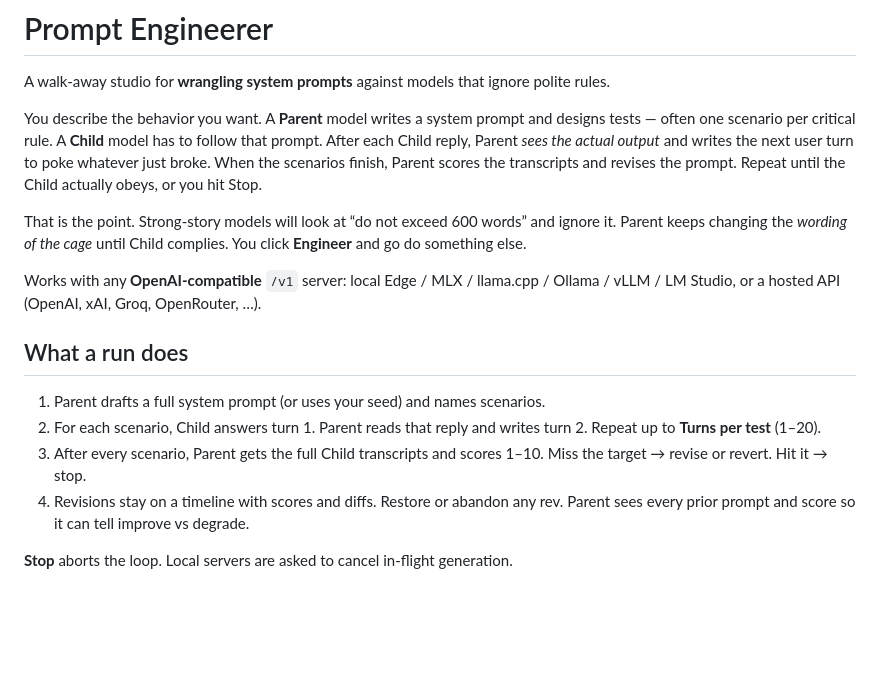
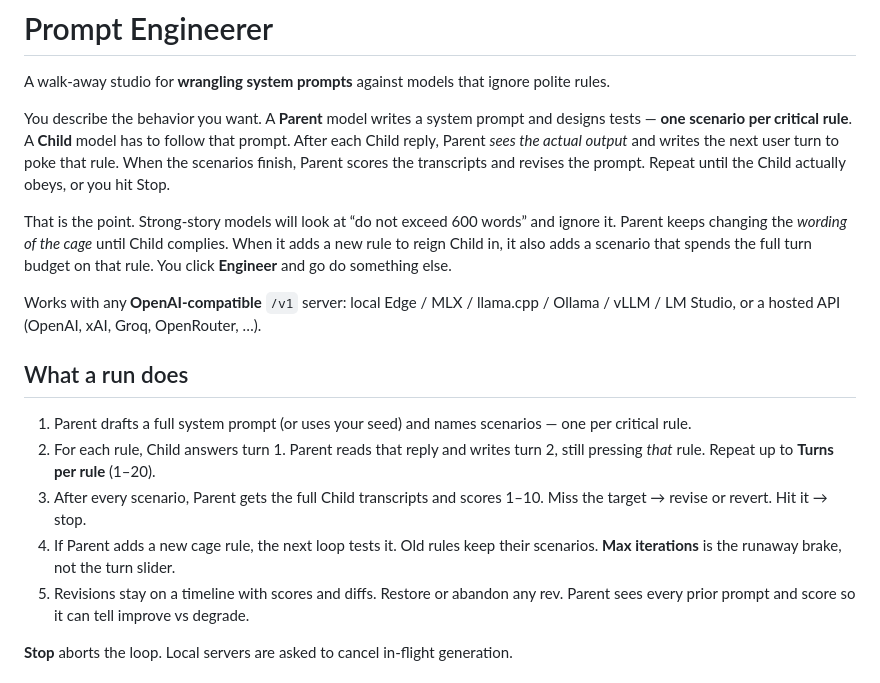
Before and after one commit to milljm/prompt-engineerer, a Markdown page: README.md, the part around the change. GitHub-like rendering; blank space fills up the shorter version.

Commit message:
Document turns-per-rule: new rules get their own test.

```diff
--- a/README.md
+++ b/README.md
@@ -4,27 +4,32 @@ A walk-away studio for **wrangling system prompts** against models that ignore
 polite rules.
 
 You describe the behavior you want. A **Parent** model writes a system prompt
-and designs tests — often one scenario per critical rule. A **Child** model
+and designs tests — **one scenario per critical rule**. A **Child** model
 has to follow that prompt. After each Child reply, Parent *sees the actual
-output* and writes the next user turn to poke whatever just broke. When the
-scenarios finish, Parent scores the transcripts and revises the prompt.
+output* and writes the next user turn to poke that rule. When the scenarios
+finish, Parent scores the transcripts and revises the prompt.
 Repeat until the Child actually obeys, or you hit Stop.
 
 That is the point. Strong-story models will look at “do not exceed 600 words”
 and ignore it. Parent keeps changing the *wording of the cage* until Child
-complies. You click **Engineer** and go do something else.
+complies. When it adds a new rule to reign Child in, it also adds a scenario
+that spends the full turn budget on that rule. You click **Engineer** and go
+do something else.
 
 Works with any **OpenAI-compatible** `/v1` server: local Edge / MLX / llama.cpp /
 Ollama / vLLM / LM Studio, or a hosted API (OpenAI, xAI, Groq, OpenRouter, …).
 
 ## What a run does
 
-1. Parent drafts a full system prompt (or uses your seed) and names scenarios.
-2. For each scenario, Child answers turn 1. Parent reads that reply and writes
-   turn 2. Repeat up to **Turns per test** (1–20).
+1. Parent drafts a full system prompt (or uses your seed) and names scenarios —
+   one per critical rule.
+2. For each rule, Child answers turn 1. Parent reads that reply and writes
+   turn 2, still pressing *that* rule. Repeat up to **Turns per rule** (1–20).
 3. After every scenario, Parent gets the full Child transcripts and scores
    1–10. Miss the target → revise or revert. Hit it → stop.
-4. Revisions stay on a timeline with scores and diffs. Restore or abandon any
+4. If Parent adds a new cage rule, the next loop tests it. Old rules keep
+   their scenarios. **Max iterations** is the runaway brake, not the turn slider.
+5. Revisions stay on a timeline with scores and diffs. Restore or abandon any
    rev. Parent sees every prior prompt and score so it can tell improve vs
    degrade.
 
```
